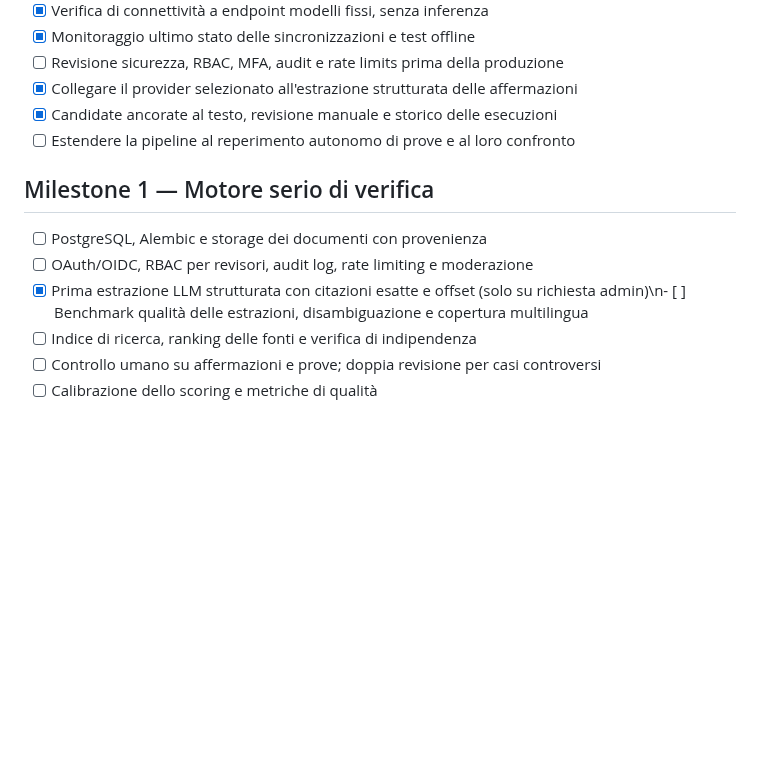
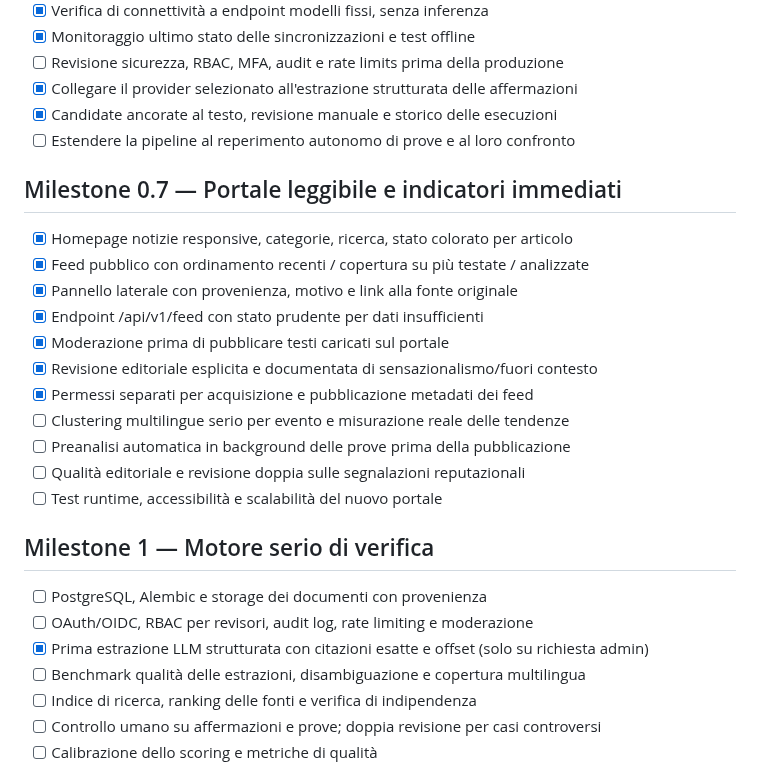
Before and after one commit to jellero/afondo, a Markdown page: docs/ROADMAP.md, the part around the change. Drawn GitHub-style; blank space fills up the shorter version.

Commit message:
docs(portal): describe home feed, review labels and rights gates

```diff
--- a/docs/ROADMAP.md
+++ b/docs/ROADMAP.md
@@ -37,11 +37,26 @@
 - [x] Candidate ancorate al testo, revisione manuale e storico delle esecuzioni
 - [ ] Estendere la pipeline al reperimento autonomo di prove e al loro confronto
 
+## Milestone 0.7 — Portale leggibile e indicatori immediati
+
+- [x] Homepage notizie responsive, categorie, ricerca, stato colorato per articolo
+- [x] Feed pubblico con ordinamento recenti / copertura su più testate / analizzate
+- [x] Pannello laterale con provenienza, motivo e link alla fonte originale
+- [x] Endpoint /api/v1/feed con stato prudente per dati insufficienti
+- [x] Moderazione prima di pubblicare testi caricati sul portale
+- [x] Revisione editoriale esplicita e documentata di sensazionalismo/fuori contesto
+- [x] Permessi separati per acquisizione e pubblicazione metadati dei feed
+- [ ] Clustering multilingue serio per evento e misurazione reale delle tendenze
+- [ ] Preanalisi automatica in background delle prove prima della pubblicazione
+- [ ] Qualità editoriale e revisione doppia sulle segnalazioni reputazionali
+- [ ] Test runtime, accessibilità e scalabilità del nuovo portale
+
 ## Milestone 1 — Motore serio di verifica
 
 - [ ] PostgreSQL, Alembic e storage dei documenti con provenienza
 - [ ] OAuth/OIDC, RBAC per revisori, audit log, rate limiting e moderazione
-- [x] Prima estrazione LLM strutturata con citazioni esatte e offset (solo su richiesta admin)\n- [ ] Benchmark qualità delle estrazioni, disambiguazione e copertura multilingua
+- [x] Prima estrazione LLM strutturata con citazioni esatte e offset (solo su richiesta admin)
+- [ ] Benchmark qualità delle estrazioni, disambiguazione e copertura multilingua
 - [ ] Indice di ricerca, ranking delle fonti e verifica di indipendenza
 - [ ] Controllo umano su affermazioni e prove; doppia revisione per casi controversi
 - [ ] Calibrazione dello scoring e metriche di qualità
```
